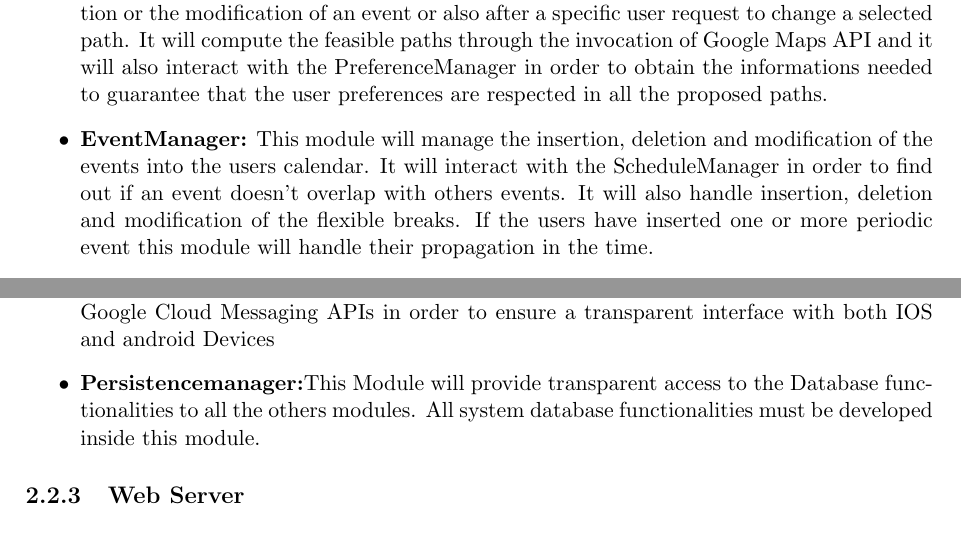
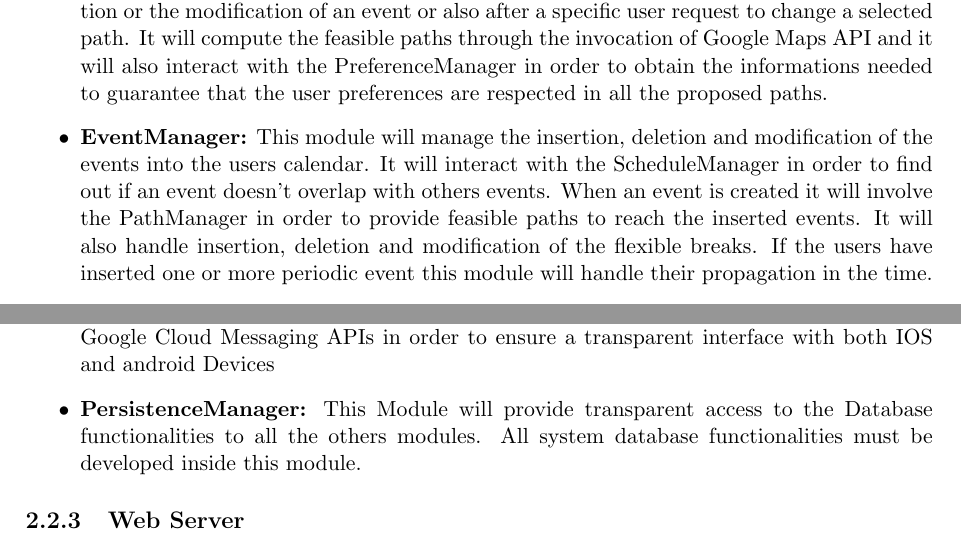
Before and after one commit to JustSalva/MelziPinaSalvadore, a LaTeX document (DD/DD.tex, which reads DD/2-ArchitecturalDesign/2-component_view.tex): two parts of page 9 of 18 before the commit and two parts of page 9 of 19 after it, joined at a grey line, cut so that both start at the same text. Compiled offline with pdfLaTeX.

```diff
--- a/DD/2-ArchitecturalDesign/2-component_view.tex
+++ b/DD/2-ArchitecturalDesign/2-component_view.tex
@@ -17,14 +17,14 @@
 \begin{itemize}
 	\item \textbf{AuthenticationManager:} This module will manage the users registration, the user login and it will be involved in any user request to the application server in order to check if the request come from an authorized device.
 	\item \textbf{PathManager:} This module will manage the users travels computation, after the insertion or the modification of an event or also after a specific user request to change a selected path. It will compute the feasible paths through the invocation of Google Maps API and it will also interact with the PreferenceManager in order to obtain the informations needed to guarantee that the user preferences are respected in all the proposed paths.
-	\item \textbf{EventManager:} This module will manage the insertion, deletion and modification of the events into the users calendar. It will interact with the ScheduleManager in order to find out if an event doesn't overlap with others events. It will also handle insertion, deletion and modification of the flexible breaks.
+	\item \textbf{EventManager:} This module will manage the insertion, deletion and modification of the events into the users calendar. It will interact with the ScheduleManager in order to find out if an event doesn't overlap with others events. When an event is created it will involve the PathManager in order to provide feasible paths to reach the inserted events. It will also handle insertion, deletion and modification of the flexible breaks.
 	If the users have inserted one or more periodic event this module will handle their propagation in the time.
 	\item \textbf{ScheduleManager:} This module will manage the event's scheduling functionalities: it is able to check if an event overlaps with others events and to guarantee that the flexible breaks are respected. It will also check that the user's travels does not overlaps with some events. When an event overlaps with others events it will put it in a separate list of non scheduled events and it will manage the user's requests of rescheduling those events.
 	\item \textbf{PreferenceManager:} This module will offer all the functionalities needed to insert, modify and delete the user's event profiles. It will also interact with the module that have to apply the event profiles in order to compute the travel paths(PathManager).
 	\item \textbf{TripManager:} This module will provide the logic needed to arrange the users trips; to do so this module will interact with external systems of Transport service providers in order to allow the users to buy public transportation tickets or to locate the nearest vehicle of a sharing system when those travel means are involved in the user's travel path.
 	\item \textbf{ComplicationManager:} This module will periodically checks if the travels that are close in time are still feasible. To do so it will interact with external systems of Transport service providers to gain infos about strikes, with open weather APIs to obtain infos about the weather and with Google Maps APIs to obtain infos about the traffic. If this module detect that a travel is no more feasible, it will charge the NotificationManager to warn the involved user
 	\item \textbf{NotificationManager:} This module will serves as a gateway to all the notifications to be sent, from others modules, to the user's mobile devices. To do so it will use the Google Cloud Messaging APIs in order to ensure a transparent interface with both IOS and android Devices
-	\item \textbf{Persistencemanager:}This Module will provide transparent access to the Database functionalities to all the others modules. All system database functionalities must be developed inside this module.
+	\item \textbf{PersistenceManager:} This Module will provide transparent access to the Database functionalities to all the others modules. All system database functionalities must be developed inside this module.
 \end{itemize}
 \subsection{Web Server}
 \label{subsect:Web Server}
```
Also changed, not shown: DD/images/ApplicationServer.png, DD/images/Client_and_web_server.png.
